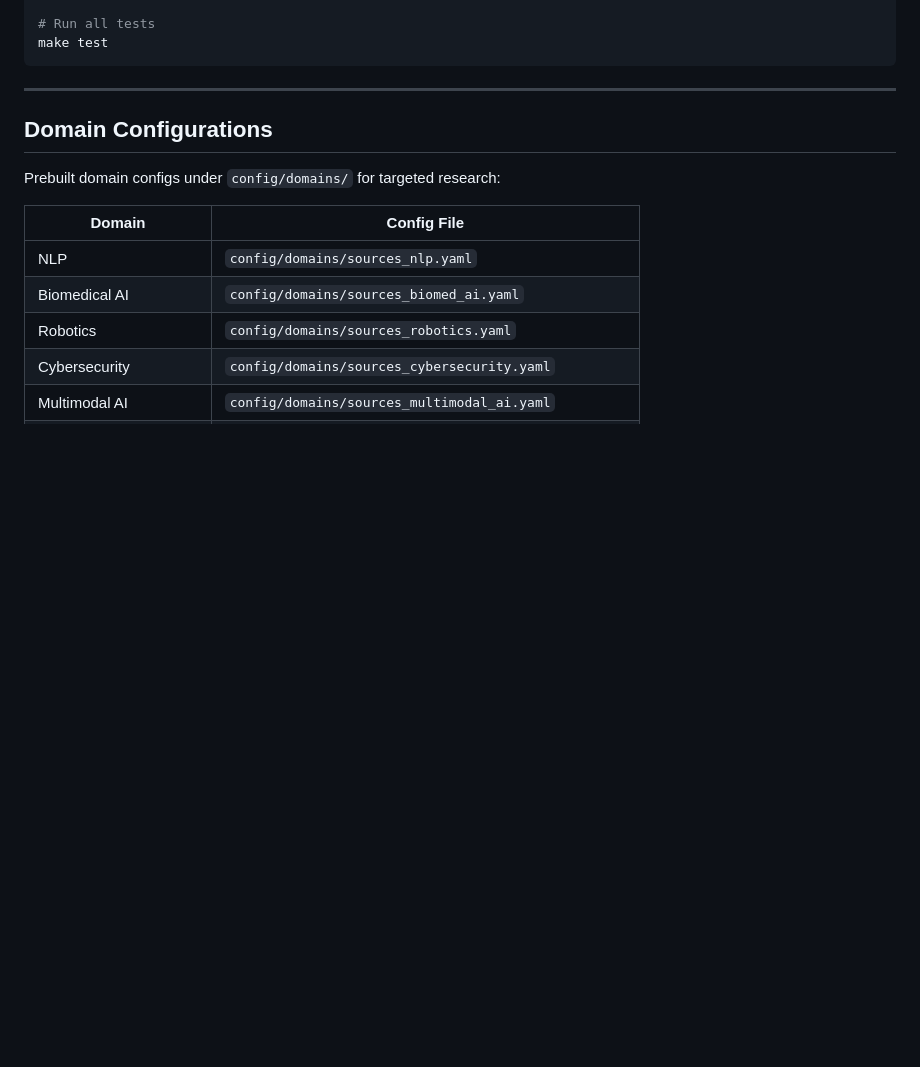
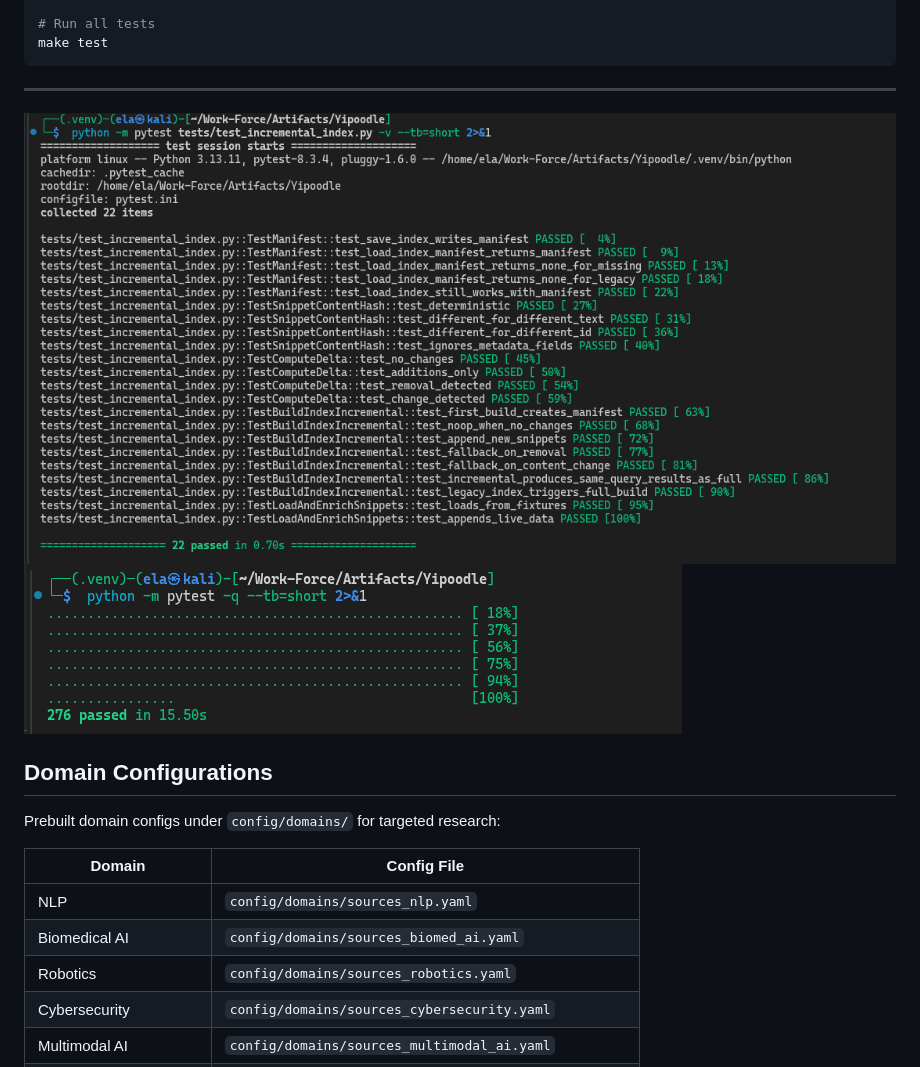
Before and after one commit to Ela-El-maker/yipoodle, a Markdown page: README.md, the part around the change. Rendered like a GitHub page; pictures changed too: image-1.png (added), image.png (added); blank space fills up the shorter version.

````diff
--- a/README.md
+++ b/README.md
@@ -240,6 +240,8 @@ make test
 ```
 
 ---
+![alt text](image.png)
+![alt text](image-1.png)
 
 ## Domain Configurations
 
````
Also changed, not shown: 15 other files.
